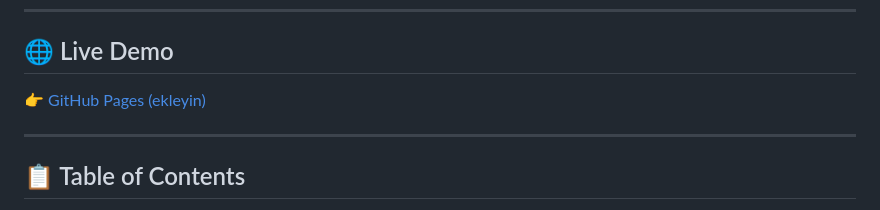
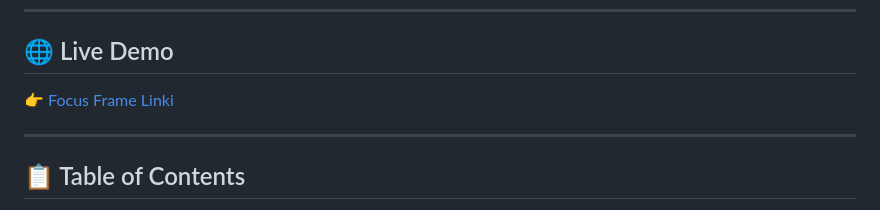
Before and after one commit to kutluhangil/goit-markup-hw-01, a Markdown page: README.md, the part around the change. Rendered like a GitHub page.

```diff
--- a/README.md
+++ b/README.md
@@ -12,7 +12,7 @@
 
 <h2>🌐 Live Demo</h2>
 <p>
-  👉 <a href="https://kutluhangil.github.io/goit-focusframe-project/" target="_blank" rel="noopener">GitHub Pages (ekleyin)</a>
+  👉 <a href="https://kutluhangil.github.io/goit-focusframe-project/" target="_blank" rel="noopener">Focus Frame Linki</a>
 </p>
 
 <hr />
```
